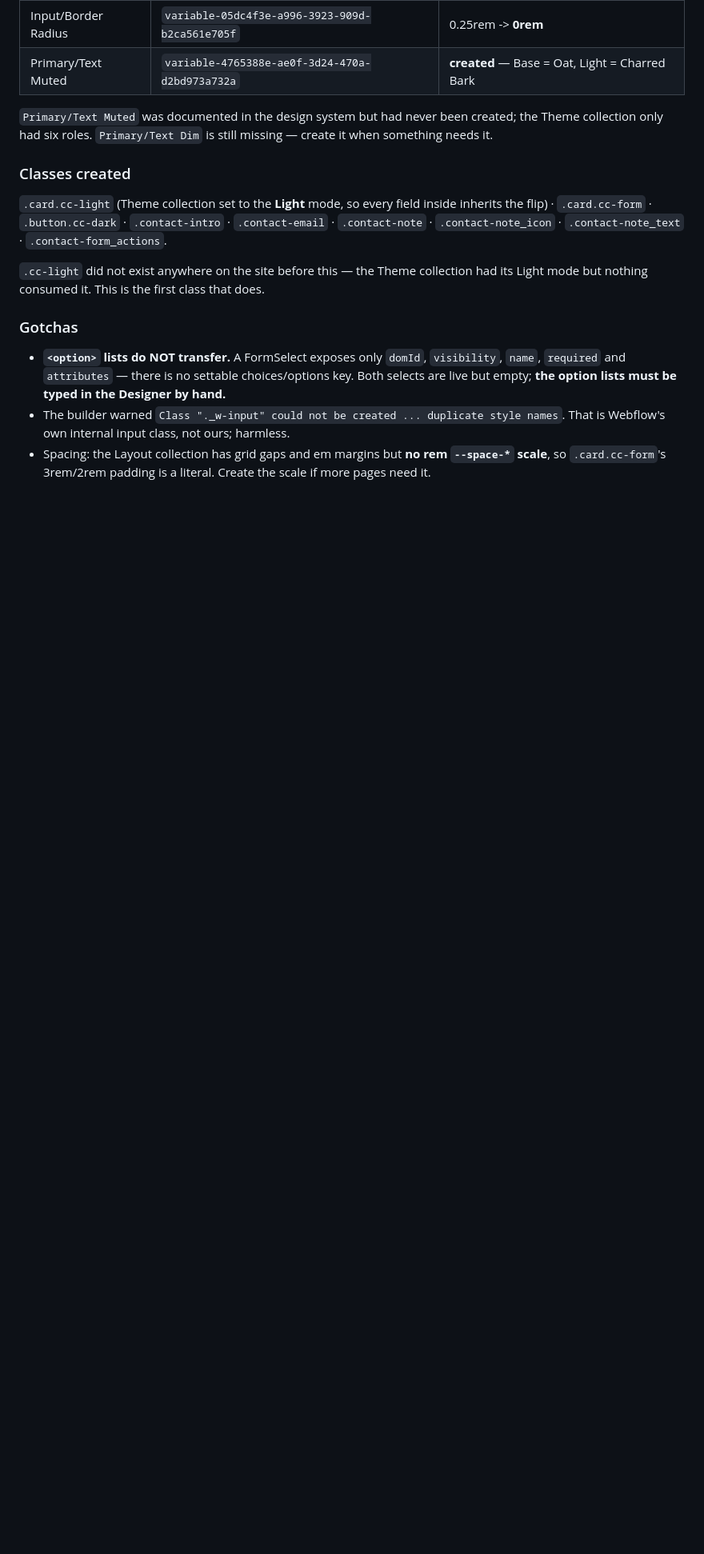
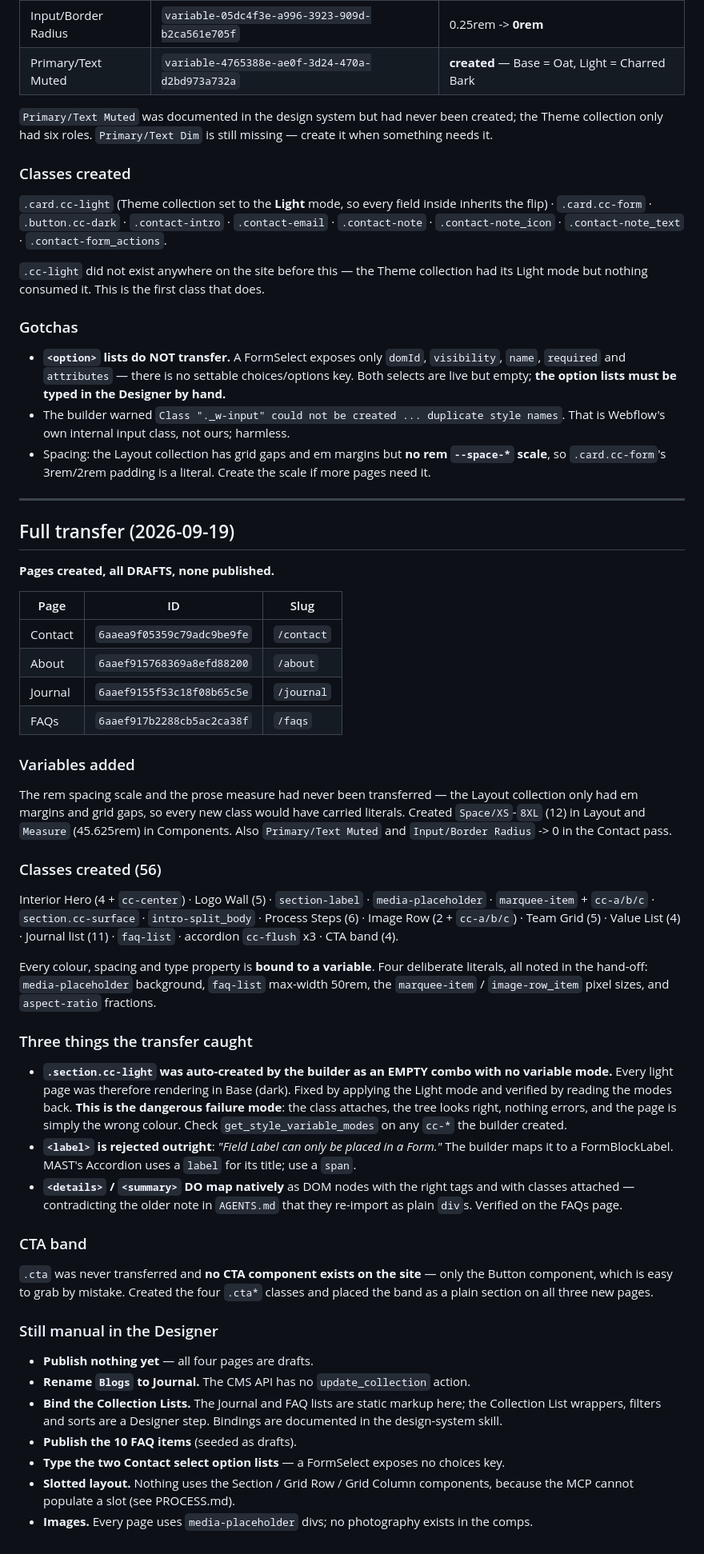
Before and after one commit to walkreed/alchemy-creative, a Markdown page: WEBFLOW-MAP.md, the part around the change. Shown at 80% size. GitHub-like rendering; blank space fills up the shorter version.

Commit message:
Transfer the design system and three pages to Webflow
Created About, Journal and FAQs as drafts alongside Contact, plus 56
classes and 13 variables. Every colour, spacing and type property is
bound to a token; the four deliberate literals are named in the
hand-off.

Phase 2 was not as complete as WEBFLOW-MAP claimed: the rem spacing
scale and the prose measure had never been transferred, so the Layout
collection had only em margins and grid gaps. Created those first, per
the golden order, rather than letting 56 classes bake in literals.

Three findings, now in AGENTS.md:

- .section.cc-light was auto-created by the builder as an empty combo
  with no variable mode, so every light page was rendering dark. The
  class attached, the tree looked right, nothing errored. Fixed and
  verified by reading the modes back. This is the failure mode to watch.
- <label> is rejected outright and fails the whole insert; MAST's
  Accordion uses one for its title, so use a span.
- <details>/<summary> DO map natively, contradicting the older note that
  they re-import as divs.

The CTA band had no component and no classes on the site — only the
Button component, which is easy to grab by mistake. Built the classes
and placed the band on all three pages.

Nothing is published. The Designer punch-list is in WEBFLOW-MAP.

Co-Authored-By: Claude Opus 5 <noreply@anthropic.com>

```diff
--- a/WEBFLOW-MAP.md
+++ b/WEBFLOW-MAP.md
@@ -228,3 +228,67 @@ mode but nothing consumed it. This is the first class that does.
   Webflow's own internal input class, not ours; harmless.
 - Spacing: the Layout collection has grid gaps and em margins but **no rem `--space-*` scale**, so
   `.card.cc-form`'s 3rem/2rem padding is a literal. Create the scale if more pages need it.
+
+
+---
+
+## Full transfer (2026-09-19)
+
+**Pages created, all DRAFTS, none published.**
+
+| Page | ID | Slug |
+|---|---|---|
+| Contact | `6aaea9f05359c79adc9be9fe` | `/contact` |
+| About | `6aaef915768369a8efd88200` | `/about` |
+| Journal | `6aaef9155f53c18f08b65c5e` | `/journal` |
+| FAQs | `6aaef917b2288cb5ac2ca38f` | `/faqs` |
+
+### Variables added
+
+The rem spacing scale and the prose measure had never been transferred — the Layout
+collection only had em margins and grid gaps, so every new class would have carried literals.
+Created `Space/XS`-`8XL` (12) in Layout and `Measure` (45.625rem) in Components.
+Also `Primary/Text Muted` and `Input/Border Radius` -> 0 in the Contact pass.
+
+### Classes created (56)
+
+Interior Hero (4 + `cc-center`) · Logo Wall (5) · `section-label` · `media-placeholder` ·
+`marquee-item` + `cc-a/b/c` · `section.cc-surface` · `intro-split_body` · Process Steps (6) ·
+Image Row (2 + `cc-a/b/c`) · Team Grid (5) · Value List (4) · Journal list (11) · `faq-list` ·
+accordion `cc-flush` x3 · CTA band (4).
+
+Every colour, spacing and type property is **bound to a variable**. Four deliberate literals,
+all noted in the hand-off: `media-placeholder` background, `faq-list` max-width 50rem, the
+`marquee-item` / `image-row_item` pixel sizes, and `aspect-ratio` fractions.
+
+### Three things the transfer caught
+
+- **`.section.cc-light` was auto-created by the builder as an EMPTY combo with no variable
+  mode.** Every light page was therefore rendering in Base (dark). Fixed by applying the Light
+  mode and verified by reading the modes back. **This is the dangerous failure mode**: the
+  class attaches, the tree looks right, nothing errors, and the page is simply the wrong
+  colour. Check `get_style_variable_modes` on any `cc-*` the builder created.
+- **`<label>` is rejected outright**: *"Field Label can only be placed in a Form."* The builder
+  maps it to a FormBlockLabel. MAST's Accordion uses a `label` for its title; use a `span`.
+- **`<details>` / `<summary>` DO map natively** as DOM nodes with the right tags and with
+  classes attached — contradicting the older note in `AGENTS.md` that they re-import as plain
+  `div`s. Verified on the FAQs page.
+
+### CTA band
+
+`.cta` was never transferred and **no CTA component exists on the site** — only the Button
+component, which is easy to grab by mistake. Created the four `.cta*` classes and placed the
+band as a plain section on all three new pages.
+
+### Still manual in the Designer
+
+- **Publish nothing yet** — all four pages are drafts.
+- **Rename `Blogs` to Journal.** The CMS API has no `update_collection` action.
+- **Bind the Collection Lists.** The Journal and FAQ lists are static markup here; the
+  Collection List wrappers, filters and sorts are a Designer step. Bindings are documented in
+  the design-system skill.
+- **Publish the 10 FAQ items** (seeded as drafts).
+- **Type the two Contact select option lists** — a FormSelect exposes no choices key.
+- **Slotted layout.** Nothing uses the Section / Grid Row / Grid Column components, because
+  the MCP cannot populate a slot (see PROCESS.md).
+- **Images.** Every page uses `media-placeholder` divs; no photography exists in the comps.
```
Also changed, not shown: AGENTS.md (+6 -4 lines).
